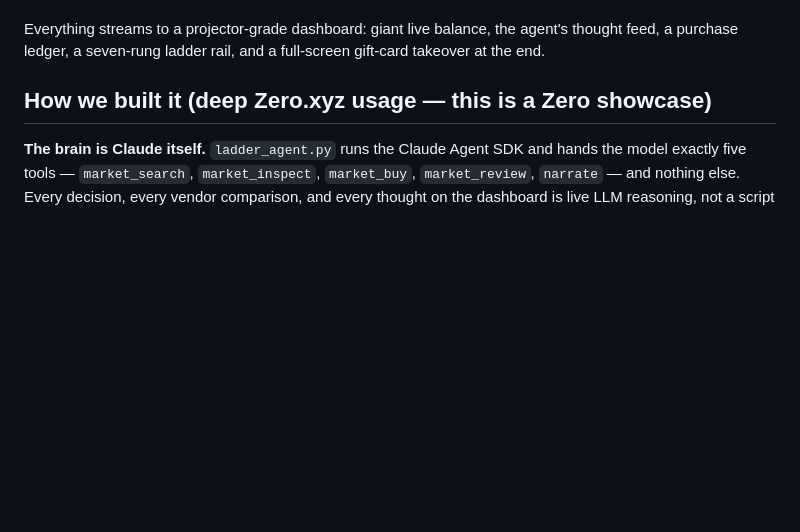
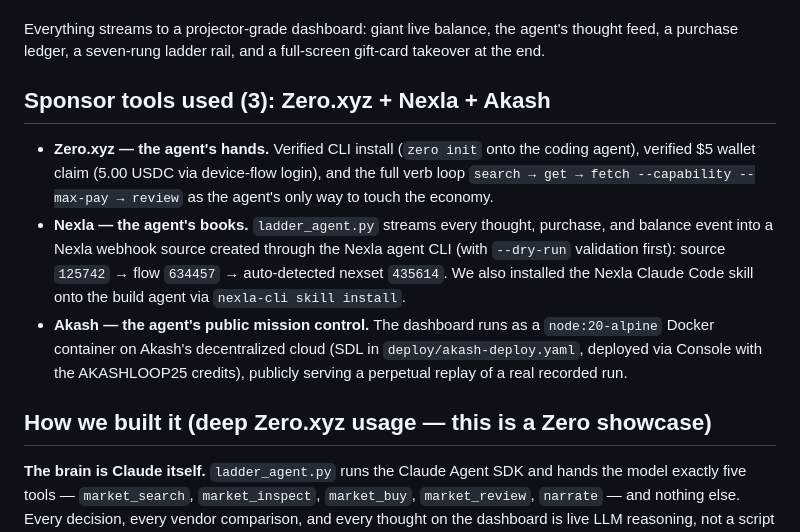
Before and after one commit to kattchh/loophackathon, a Markdown page: DEVPOST.md, the part around the change. Rendered like a GitHub page; blank space fills up the shorter version.

```diff
--- a/DEVPOST.md
+++ b/DEVPOST.md
@@ -39,6 +39,22 @@ OBSERVE, CORRECT, FINALE — against real machine-economy services:
 Everything streams to a projector-grade dashboard: giant live balance, the
 agent's thought feed, a purchase ledger, a seven-rung ladder rail, and a
 full-screen gift-card takeover at the end.
+
+## Sponsor tools used (3): Zero.xyz + Nexla + Akash
+
+- **Zero.xyz — the agent's hands.** Verified CLI install (`zero init` onto the
+  coding agent), verified $5 wallet claim (5.00 USDC via device-flow login),
+  and the full verb loop `search → get → fetch --capability --max-pay → review`
+  as the agent's only way to touch the economy.
+- **Nexla — the agent's books.** `ladder_agent.py` streams every thought,
+  purchase, and balance event into a Nexla webhook source created through the
+  Nexla agent CLI (with `--dry-run` validation first): source `125742` → flow
+  `634457` → auto-detected nexset `435614`. We also installed the Nexla Claude
+  Code skill onto the build agent via `nexla-cli skill install`.
+- **Akash — the agent's public mission control.** The dashboard runs as a
+  `node:20-alpine` Docker container on Akash's decentralized cloud (SDL in
+  `deploy/akash-deploy.yaml`, deployed via Console with the AKASHLOOP25
+  credits), publicly serving a perpetual replay of a real recorded run.
 
 ## How we built it (deep Zero.xyz usage — this is a Zero showcase)
 
```
Also changed, not shown: README.md (+8 -0 lines).
